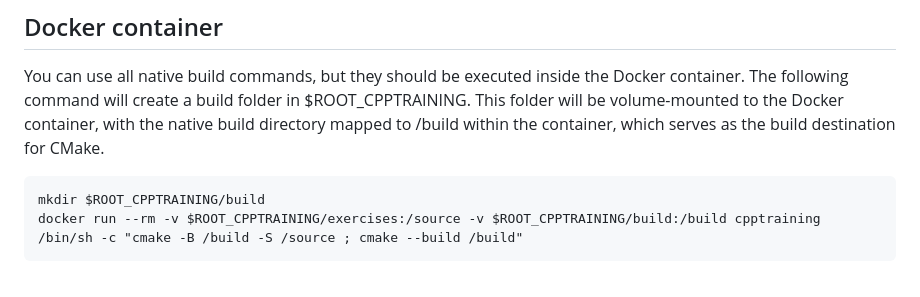
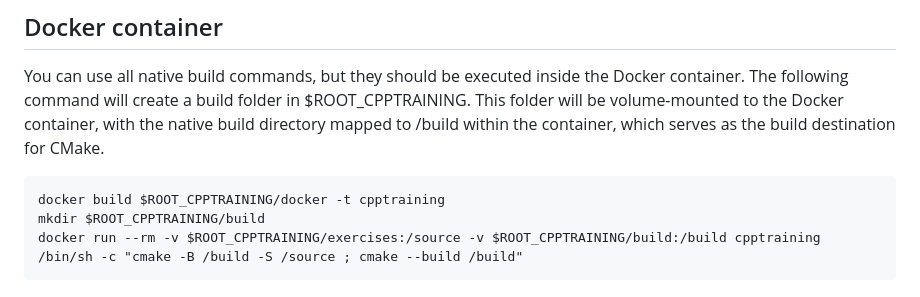
Before and after one commit to williamnagels/advanced-cpp, a Markdown page: exercises/README.md, the part around the change. Rendered like a GitHub page.

Commit message:
Update README with Docker build instructions
Added instructions for building and running Docker container for C++ training exercises.

````diff
--- a/exercises/README.md
+++ b/exercises/README.md
@@ -53,6 +53,7 @@ In this example, value represents the specific sub-project or target you wish to
 ## Docker container
 You can use all native build commands, but they should be executed inside the Docker container. The following command will create a build folder in $ROOT_CPPTRAINING. This folder will be volume-mounted to the Docker container, with the native build directory mapped to /build within the container, which serves as the build destination for CMake.
 ```
+docker build $ROOT_CPPTRAINING/docker -t cpptraining
 mkdir $ROOT_CPPTRAINING/build
 docker run --rm -v $ROOT_CPPTRAINING/exercises:/source -v $ROOT_CPPTRAINING/build:/build cpptraining /bin/sh -c "cmake -B /build -S /source ; cmake --build /build"
 ```
````
